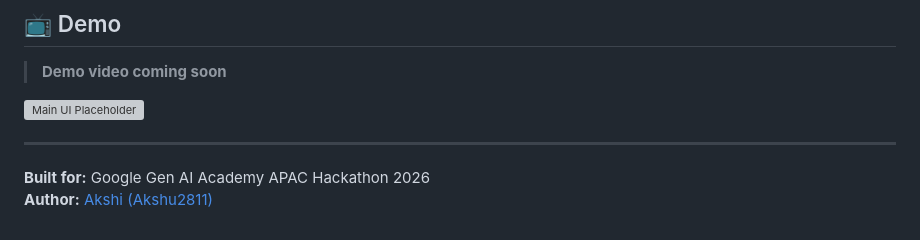
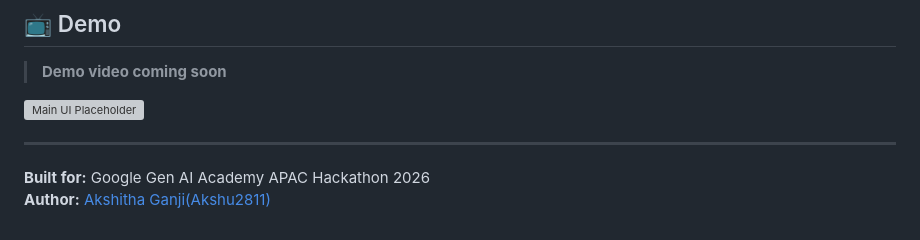
Before and after one commit to Akshu2811/CodeCompass, a Markdown page: README.md, the part around the change. Drawn GitHub-style; grey boxes are pictures that could not be loaded.

```diff
--- a/README.md
+++ b/README.md
@@ -93,4 +93,4 @@ User → FastAPI → Orchestrator Agent
 
 ---
 **Built for:** Google Gen AI Academy APAC Hackathon 2026
-**Author:** [Akshi (Akshu2811)](https://github.com/Akshu2811)
+**Author:** [Akshitha Ganji(Akshu2811)](https://github.com/Akshu2811)
```
